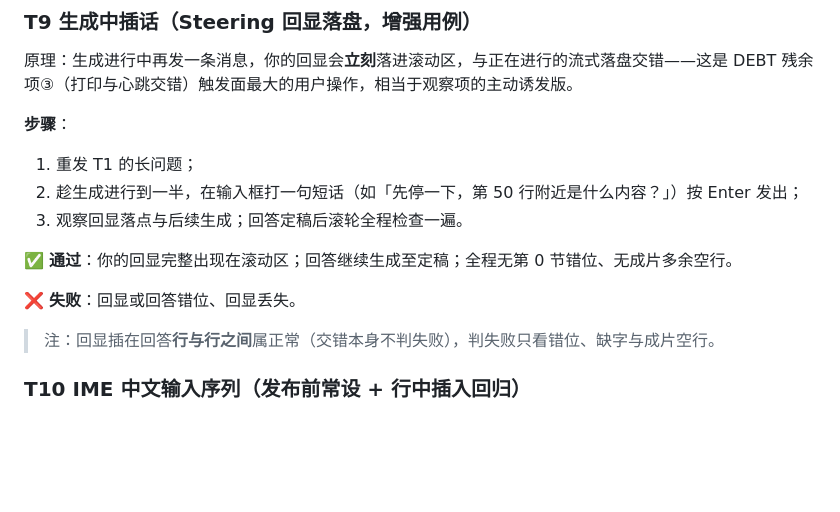
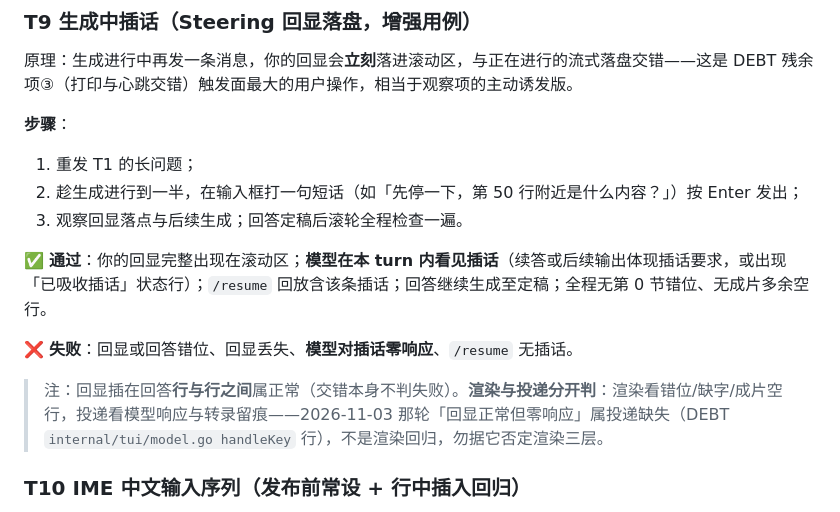
Before and after one commit to ADX15xs/sammal, a Markdown page: docs/SMOKE.md, the part around one of its changes. Drawn GitHub-style; blank space fills up the shorter version.

```diff
--- a/docs/SMOKE.md
+++ b/docs/SMOKE.md
@@ -234,11 +234,11 @@ Linux/macOS 用：`printf '中%.0s' {1..1500} | xclip -selection clipboard`（
 2. 趁生成进行到一半，在输入框打一句短话（如「先停一下，第 50 行附近是什么内容？」）按 Enter 发出；
 3. 观察回显落点与后续生成；回答定稿后滚轮全程检查一遍。
 
-✅ **通过**：你的回显完整出现在滚动区；回答继续生成至定稿；全程无第 0 节错位、无成片多余空行。
+✅ **通过**：你的回显完整出现在滚动区；**模型在本 turn 内看见插话**（续答或后续输出体现插话要求，或出现「已吸收插话」状态行）；`/resume` 回放含该条插话；回答继续生成至定稿；全程无第 0 节错位、无成片多余空行。
 
-❌ **失败**：回显或回答错位、回显丢失。
+❌ **失败**：回显或回答错位、回显丢失、**模型对插话零响应**、`/resume` 无插话。
 
-> 注：回显插在回答**行与行之间**属正常（交错本身不判失败），判失败只看错位、缺字与成片空行。
+> 注：回显插在回答**行与行之间**属正常（交错本身不判失败）。**渲染与投递分开判**：渲染看错位/缺字/成片空行，投递看模型响应与转录留痕——2026-11-03 那轮「回显正常但零响应」属投递缺失（DEBT `internal/tui/model.go handleKey` 行），不是渲染回归，勿据它否定渲染三层。
 
 ### T10 IME 中文输入序列（发布前常设 + 行中插入回归）
 
```
Also changed, not shown: other parts of docs/SMOKE.md (+1 -1 lines), DEBT.md (+3 -1 lines), docs/image/SMOKE/1793719821322.png (added), docs/image/SMOKE/1793719904047.png (added), docs/image/SMOKE/1793719916996.png (added), docs/image/SMOKE/1793719992233.png (added).
